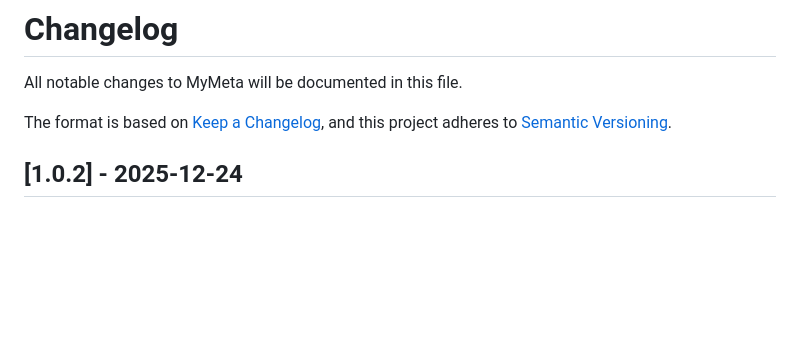
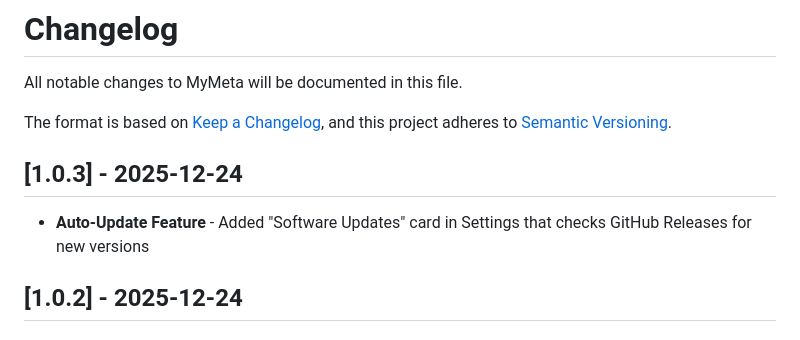
Before and after one commit to Schadenfreund/MyMeta, a Markdown page: CHANGELOG.md, the part around the change. Rendered like a GitHub page; blank space fills up the shorter version.

Commit message:
fix: changelog update

```diff
--- a/CHANGELOG.md
+++ b/CHANGELOG.md
@@ -4,6 +4,10 @@ All notable changes to MyMeta will be documented in this file.
 
 The format is based on [Keep a Changelog](https://keepachangelog.com/en/1.0.0/),
 and this project adheres to [Semantic Versioning](https://semver.org/spec/v2.0.0.html).
+
+## [1.0.3] - 2025-12-24
+
+- **Auto-Update Feature** - Added "Software Updates" card in Settings that checks GitHub Releases for new versions
 
 ## [1.0.2] - 2025-12-24
 
```
